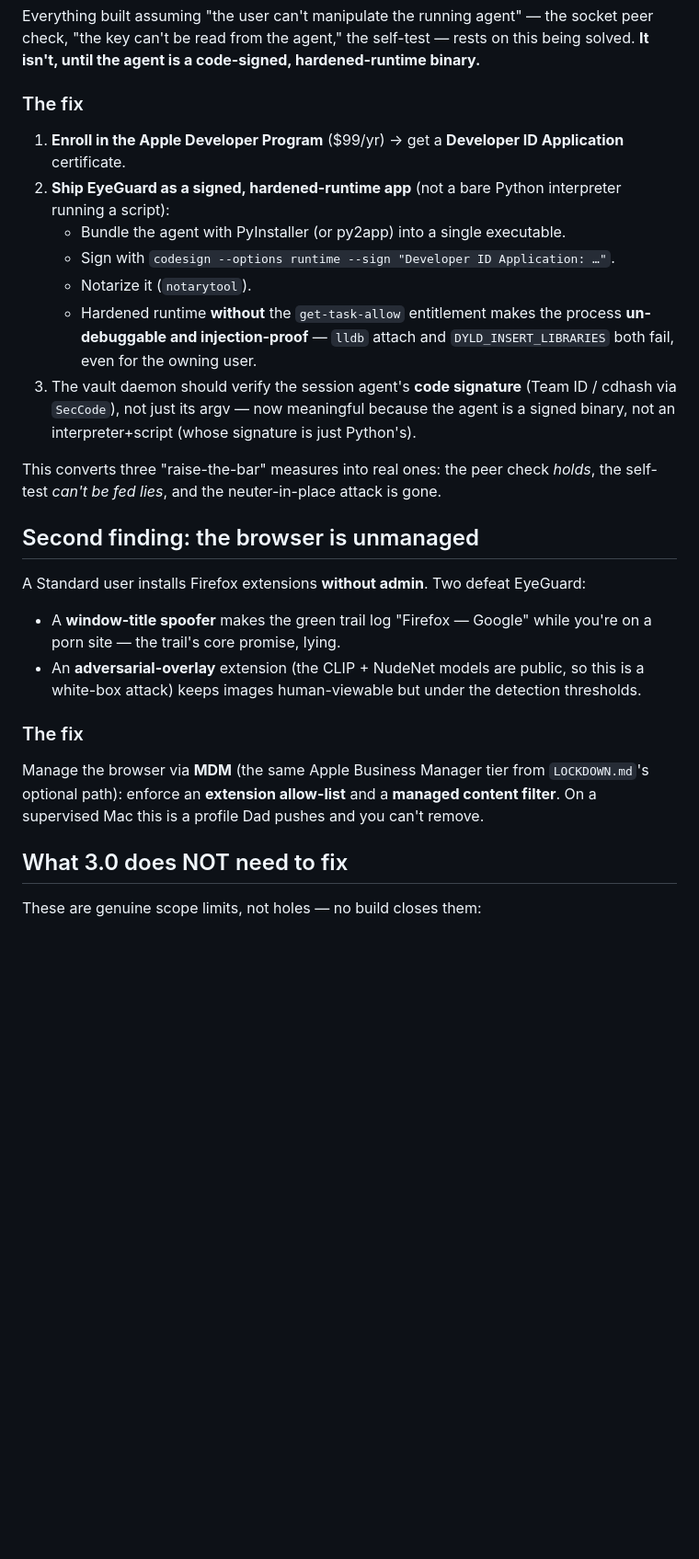
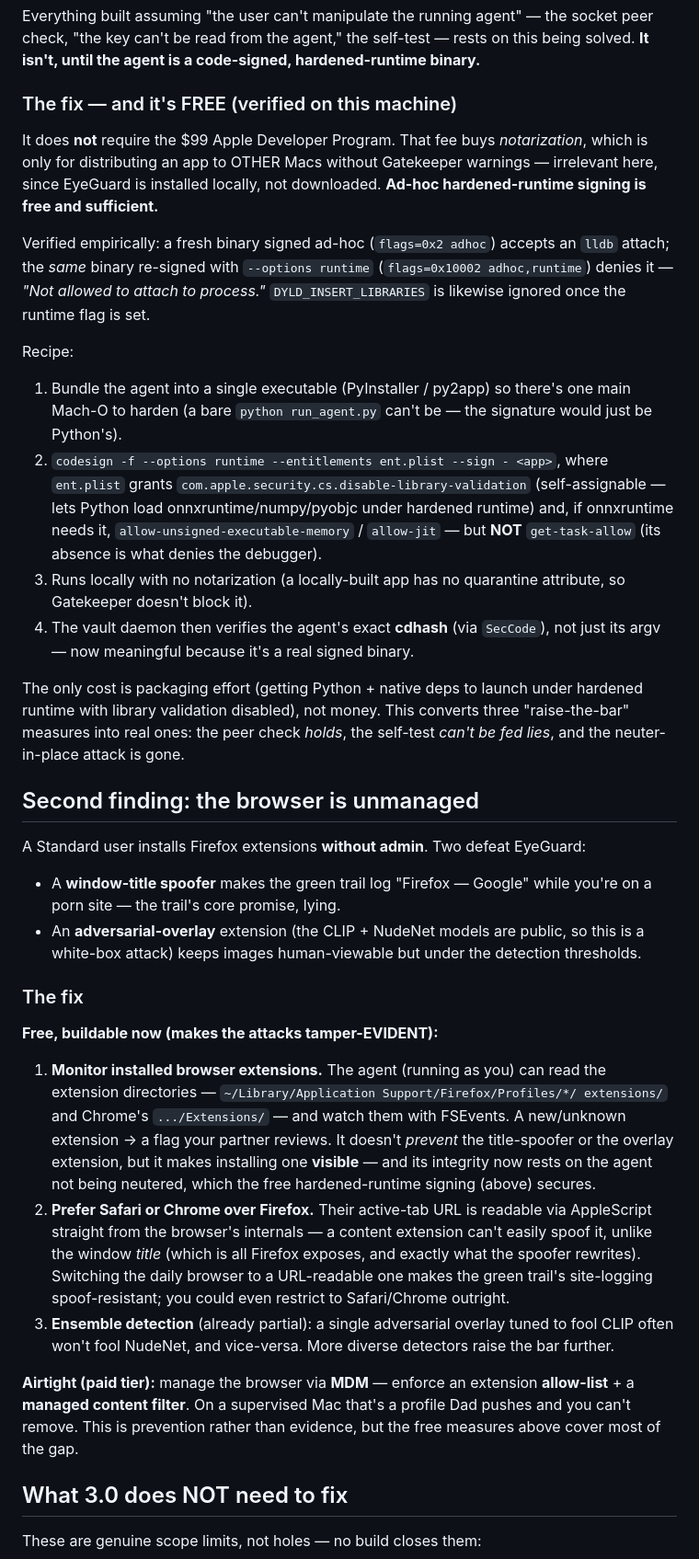
Before and after one commit to shrimp-Iord/EyeGuard, a Markdown page: deploy/HARDENING_3.0.md, the part around the change. Shown at 92% size. Rendered like a GitHub page; blank space fills up the shorter version.

Commit message:
HARDENING_3.0: the hardening is FREE (ad-hoc hardened runtime) + free browser mitigations
Verified on-machine: adhoc + --options runtime blocks lldb attach (Not
allowed to attach) and DYLD_INSERT — no $99 Developer ID needed; that fee is
only for notarization (distributing to other Macs), irrelevant for a
locally-installed app. Corrected the doc + added the free recipe
(disable-library-validation, no get-task-allow, pin cdhash). For the browser
attacks, added free mitigations: monitor installed extensions (FSEvents ->
alert on new), prefer URL-readable Safari/Chrome over title-only Firefox,
ensemble detection; MDM stays the airtight/paid option.

Co-Authored-By: Claude Opus 4.8 <noreply@anthropic.com>

```diff
--- a/deploy/HARDENING_3.0.md
+++ b/deploy/HARDENING_3.0.md
@@ -30,26 +30,37 @@ the socket peer check, "the key can't be read from the agent," the self-test —
 rests on this being solved. **It isn't, until the agent is a code-signed,
 hardened-runtime binary.**
 
-### The fix
+### The fix — and it's FREE (verified on this machine)
 
-1. **Enroll in the Apple Developer Program** ($99/yr) → get a **Developer ID
-   Application** certificate.
-2. **Ship EyeGuard as a signed, hardened-runtime app** (not a bare Python
-   interpreter running a script):
-   - Bundle the agent with PyInstaller (or py2app) into a single executable.
-   - Sign with `codesign --options runtime --sign "Developer ID Application: …"`.
-   - Notarize it (`notarytool`).
-   - Hardened runtime **without** the `get-task-allow` entitlement makes the
-     process **un-debuggable and injection-proof** — `lldb` attach and
-     `DYLD_INSERT_LIBRARIES` both fail, even for the owning user.
-3. The vault daemon should verify the session agent's **code signature** (Team
-   ID / cdhash via `SecCode`), not just its argv — now meaningful because the
-   agent is a signed binary, not an interpreter+script (whose signature is just
-   Python's).
+It does **not** require the $99 Apple Developer Program. That fee buys
+*notarization*, which is only for distributing an app to OTHER Macs without
+Gatekeeper warnings — irrelevant here, since EyeGuard is installed locally, not
+downloaded. **Ad-hoc hardened-runtime signing is free and sufficient.**
 
-This converts three "raise-the-bar" measures into real ones: the peer check
-*holds*, the self-test *can't be fed lies*, and the neuter-in-place attack is
-gone.
+Verified empirically: a fresh binary signed ad-hoc (`flags=0x2 adhoc`) accepts an
+`lldb` attach; the *same* binary re-signed with `--options runtime`
+(`flags=0x10002 adhoc,runtime`) denies it — *"Not allowed to attach to process."*
+`DYLD_INSERT_LIBRARIES` is likewise ignored once the runtime flag is set.
+
+Recipe:
+1. Bundle the agent into a single executable (PyInstaller / py2app) so there's
+   one main Mach-O to harden (a bare `python run_agent.py` can't be — the
+   signature would just be Python's).
+2. `codesign -f --options runtime --entitlements ent.plist --sign - <app>`, where
+   `ent.plist` grants `com.apple.security.cs.disable-library-validation`
+   (self-assignable — lets Python load onnxruntime/numpy/pyobjc under hardened
+   runtime) and, if onnxruntime needs it, `allow-unsigned-executable-memory` /
+   `allow-jit` — but **NOT** `get-task-allow` (its absence is what denies the
+   debugger).
+3. Runs locally with no notarization (a locally-built app has no quarantine
+   attribute, so Gatekeeper doesn't block it).
+4. The vault daemon then verifies the agent's exact **cdhash** (via `SecCode`),
+   not just its argv — now meaningful because it's a real signed binary.
+
+The only cost is packaging effort (getting Python + native deps to launch under
+hardened runtime with library validation disabled), not money. This converts
+three "raise-the-bar" measures into real ones: the peer check *holds*, the
+self-test *can't be fed lies*, and the neuter-in-place attack is gone.
 
 ## Second finding: the browser is unmanaged
 
@@ -63,10 +74,29 @@ A Standard user installs Firefox extensions **without admin**. Two defeat EyeGua
 
 ### The fix
 
-Manage the browser via **MDM** (the same Apple Business Manager tier from
-`LOCKDOWN.md`'s optional path): enforce an **extension allow-list** and a
-**managed content filter**. On a supervised Mac this is a profile Dad pushes and
-you can't remove.
+**Free, buildable now (makes the attacks tamper-EVIDENT):**
+
+1. **Monitor installed browser extensions.** The agent (running as you) can read
+   the extension directories — `~/Library/Application Support/Firefox/Profiles/*/
+   extensions/` and Chrome's `.../Extensions/` — and watch them with FSEvents. A
+   new/unknown extension → a flag your partner reviews. It doesn't *prevent* the
+   title-spoofer or the overlay extension, but it makes installing one **visible**
+   — and its integrity now rests on the agent not being neutered, which the free
+   hardened-runtime signing (above) secures.
+2. **Prefer Safari or Chrome over Firefox.** Their active-tab URL is readable via
+   AppleScript straight from the browser's internals — a content extension can't
+   easily spoof it, unlike the window *title* (which is all Firefox exposes, and
+   exactly what the spoofer rewrites). Switching the daily browser to a
+   URL-readable one makes the green trail's site-logging spoof-resistant; you
+   could even restrict to Safari/Chrome outright.
+3. **Ensemble detection** (already partial): a single adversarial overlay tuned to
+   fool CLIP often won't fool NudeNet, and vice-versa. More diverse detectors
+   raise the bar further.
+
+**Airtight (paid tier):** manage the browser via **MDM** — enforce an extension
+**allow-list** + a **managed content filter**. On a supervised Mac that's a
+profile Dad pushes and you can't remove. This is prevention rather than evidence,
+but the free measures above cover most of the gap.
 
 ## What 3.0 does NOT need to fix
 These are genuine scope limits, not holes — no build closes them:
```
